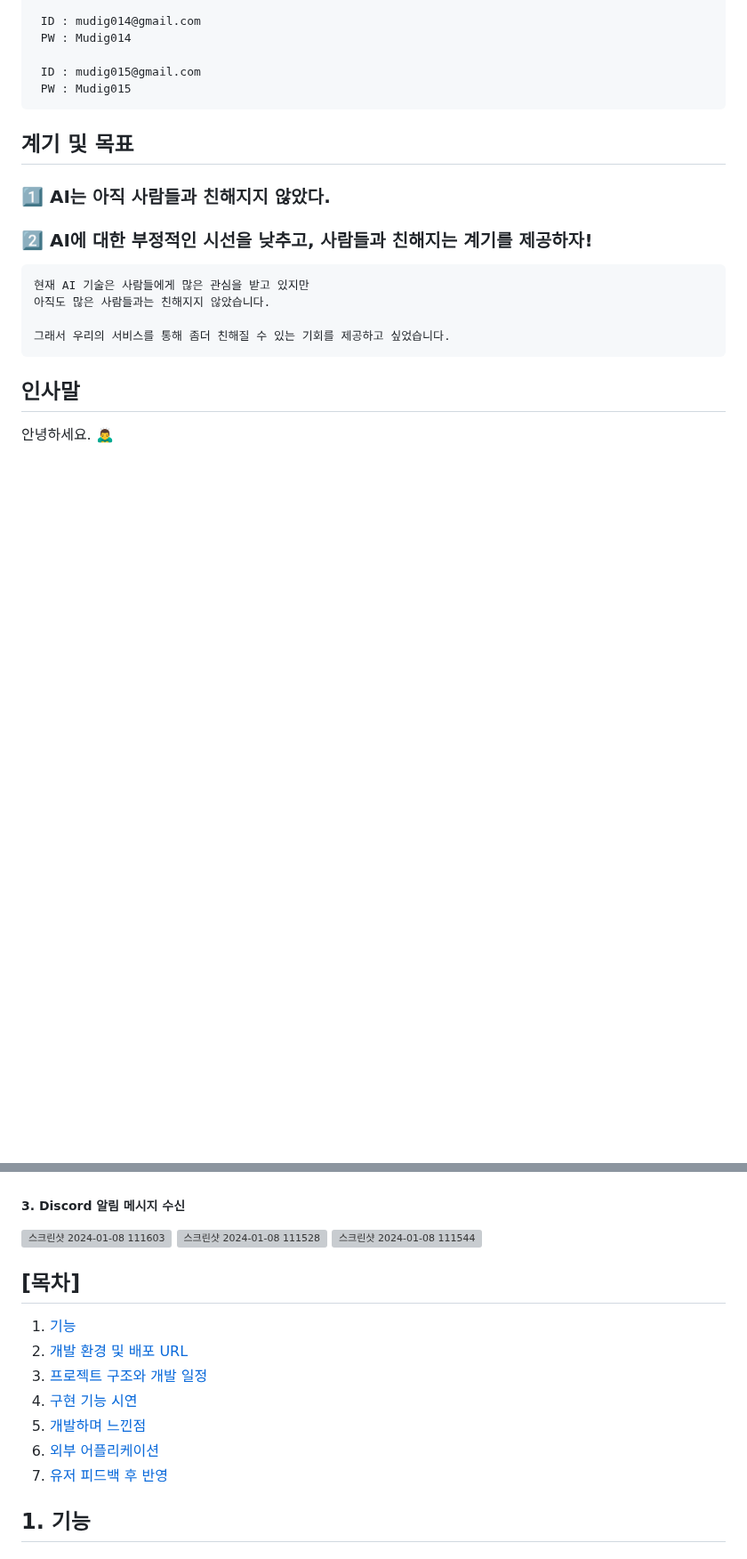
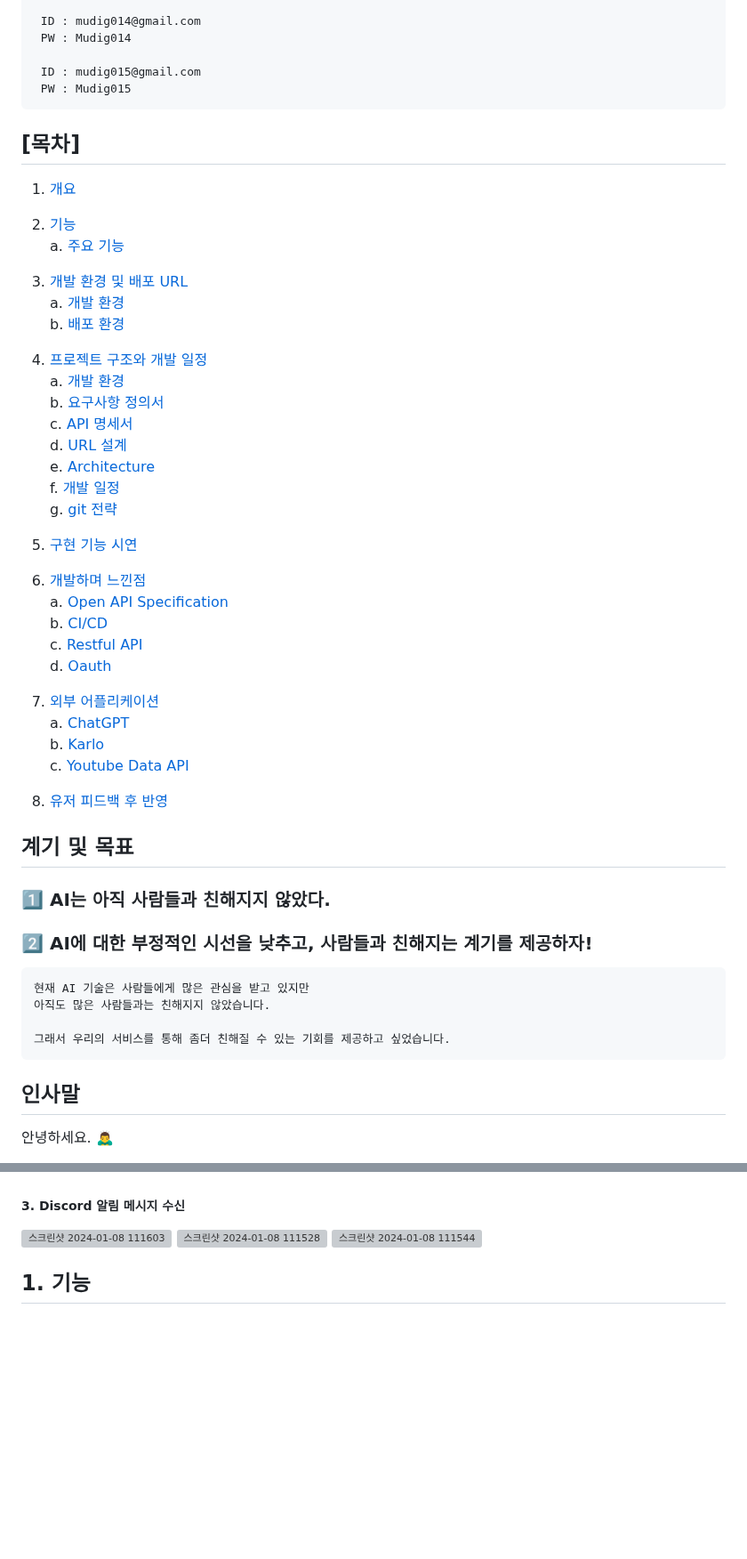
Before and after one commit to MusicDigging/Mudig_BE, a Markdown page: README.md, 2 parts joined by grey strips. Shown at 89% size. Drawn GitHub-style; blank space fills up the shorter version; grey boxes are pictures that could not be loaded.

Commit message:
docs : Readme Update

````diff
--- a/README.md
+++ b/README.md
@@ -24,6 +24,34 @@
  ID : mudig015@gmail.com
  PW : Mudig015
 ```
+
+## **[목차]**
+1. [개요](#계기-및-목표)
+2. [기능](#1-목표와-기능)<br>
+  a. [주요 기능](#11-주요-기능)
+3. [개발 환경 및 배포 URL](#2-개발-환경-및-배포-URL)<br>
+  a. [개발 환경](#21-개발-환경)<br>
+  b. [배포 환경](#22-배포-환경)
+4. [프로젝트 구조와 개발 일정](#3-프로젝트-구조와-개발-일정)<br>
+  a. [개발 환경](#31-entity-relationship-diagram)<br>
+  b. [요구사항 정의서](#32-요구사항-정의서)<br>
+  c. [API 명세서](#33-api-명세서)<br>
+  d. [URL 설계](#34-url-설계)<br>
+  e. [Architecture](#35-프로젝트-설계-및-프로세스)<br>
+  f. [개발 일정](#36-개발-일정)<br>
+  g. [git 전략](#37-git-branch-전략)
+5. [구현 기능 시연](#4-기능)
+6. [개발하며 느낀점](#5-개발하며-느낀점)<br>
+  a. [Open API Specification](#511-open-api-specification)<br>
+  b. [CI/CD](#512-cicd)<br>
+  c. [Restful API](#513-restfull-api)<br>
+  d. [Oauth](#514-oauth)
+7. [외부 어플리케이션](#6-외부-어플리케이션)<br>
+  a. [ChatGPT](#chatgpt)<br>
+  b. [Karlo](#karlo)<br>
+  c. [Youtube Data API](#youtube-data-api)<br>
+
+8. [유저 피드백 후 반영](#7-유저-피드백-후-반영)
 
 ## 계기 및 목표
 
@@ -97,16 +125,6 @@ Estsoft에서 주관하는 백엔드 오르미 교육과정에서 만난 비전
 ![스크린샷 2024-01-08 111603](https://github.com/MusicDigging/Mudig_BE/assets/107661525/987b7b02-9ce0-4c64-a99b-5d036475c7c5)
 ![스크린샷 2024-01-08 111528](https://github.com/MusicDigging/Mudig_BE/assets/107661525/25407f46-39e6-405a-8490-bfa9eefe757c)
 ![스크린샷 2024-01-08 111544](https://github.com/MusicDigging/Mudig_BE/assets/107661525/1533b97a-5975-4223-b150-213687914f62)
-
-## **[목차]**
-
-1. [기능](#1-목표와-기능)
-2. [개발 환경 및 배포 URL](#2-개발-환경-및-배포-URL)
-3. [프로젝트 구조와 개발 일정](#3-프로젝트-구조와-개발-일정)
-4. [구현 기능 시연](#4-기능)
-5. [개발하며 느낀점](#5-개발하며-느낀점)
-6. [외부 어플리케이션](#6-외부-어플리케이션)
-7. [유저 피드백 후 반영](#7-유저-피드백-후-반영)
 
 ## 1. 기능
 
````
